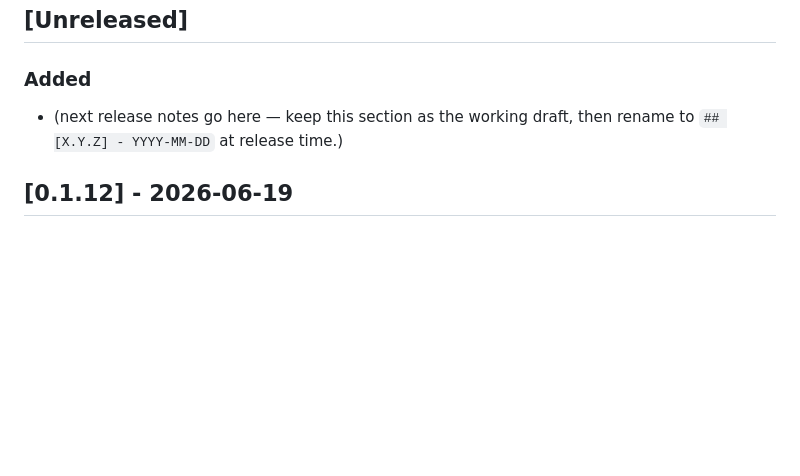
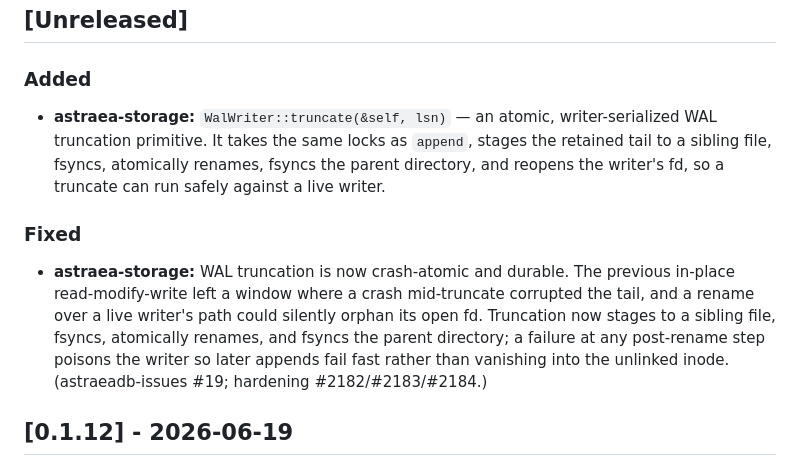
Before and after one commit to AstraeaDB/AstraeaDB-Official, a Markdown page: CHANGELOG.md, the part around the change. Rendered like a GitHub page; blank space fills up the shorter version.

Commit message:
docs(changelog): record #19 WAL truncate fix + WalWriter::truncate
Co-Authored-By: Claude Opus 4.8 (1M context) <noreply@anthropic.com>
Claude-Session: https://claude.ai/code/session_01UU8HMK3bUSKgWR65SUbXWC

```diff
--- a/CHANGELOG.md
+++ b/CHANGELOG.md
@@ -25,8 +25,21 @@ readers; the gate does not validate bullet content.
 ## [Unreleased]
 
 ### Added
-- (next release notes go here — keep this section as the working
-  draft, then rename to `## [X.Y.Z] - YYYY-MM-DD` at release time.)
+- **astraea-storage:** `WalWriter::truncate(&self, lsn)` — an atomic,
+  writer-serialized WAL truncation primitive. It takes the same locks
+  as `append`, stages the retained tail to a sibling file, fsyncs,
+  atomically renames, fsyncs the parent directory, and reopens the
+  writer's fd, so a truncate can run safely against a live writer.
+
+### Fixed
+- **astraea-storage:** WAL truncation is now crash-atomic and durable.
+  The previous in-place read-modify-write left a window where a crash
+  mid-truncate corrupted the tail, and a rename over a live writer's
+  path could silently orphan its open fd. Truncation now stages to a
+  sibling file, fsyncs, atomically renames, and fsyncs the parent
+  directory; a failure at any post-rename step poisons the writer so
+  later appends fail fast rather than vanishing into the unlinked
+  inode. (astraeadb-issues #19; hardening #2182/#2183/#2184.)
 
 ## [0.1.12] - 2026-06-19
 
```
